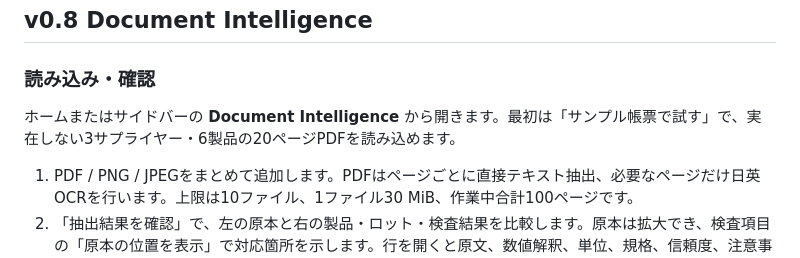
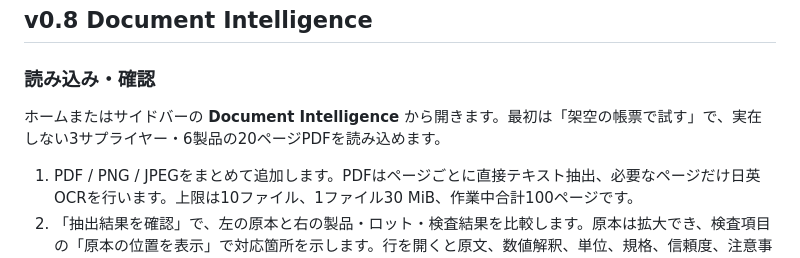
Before and after one commit to koh2828/manufacturing-toolbox, a Markdown page: USER_GUIDE.ja.md, the part around the change. Rendered like a GitHub page.

```diff
--- a/USER_GUIDE.ja.md
+++ b/USER_GUIDE.ja.md
@@ -194,7 +194,7 @@ P50/P75/P90/P95はR7（Excel PERCENTILE.INC）の補間です。既定でN<5は
 
 ### 読み込み・確認
 
-ホームまたはサイドバーの **Document Intelligence** から開きます。最初は「サンプル帳票で試す」で、実在しない3サプライヤー・6製品の20ページPDFを読み込めます。
+ホームまたはサイドバーの **Document Intelligence** から開きます。最初は「架空の帳票で試す」で、実在しない3サプライヤー・6製品の20ページPDFを読み込めます。
 
 1. PDF / PNG / JPEGをまとめて追加します。PDFはページごとに直接テキスト抽出、必要なページだけ日英OCRを行います。上限は10ファイル、1ファイル30 MiB、作業中合計100ページです。
 2. 「抽出結果を確認」で、左の原本と右の製品・ロット・検査結果を比較します。原本は拡大でき、検査項目の「原本の位置を表示」で対応箇所を示します。行を開くと原文、数値解釈、単位、規格、信頼度、注意事項を確認できます。
```
Also changed, not shown: README.md (+1 -1 lines), VALIDATION.md (+6 -1 lines).
